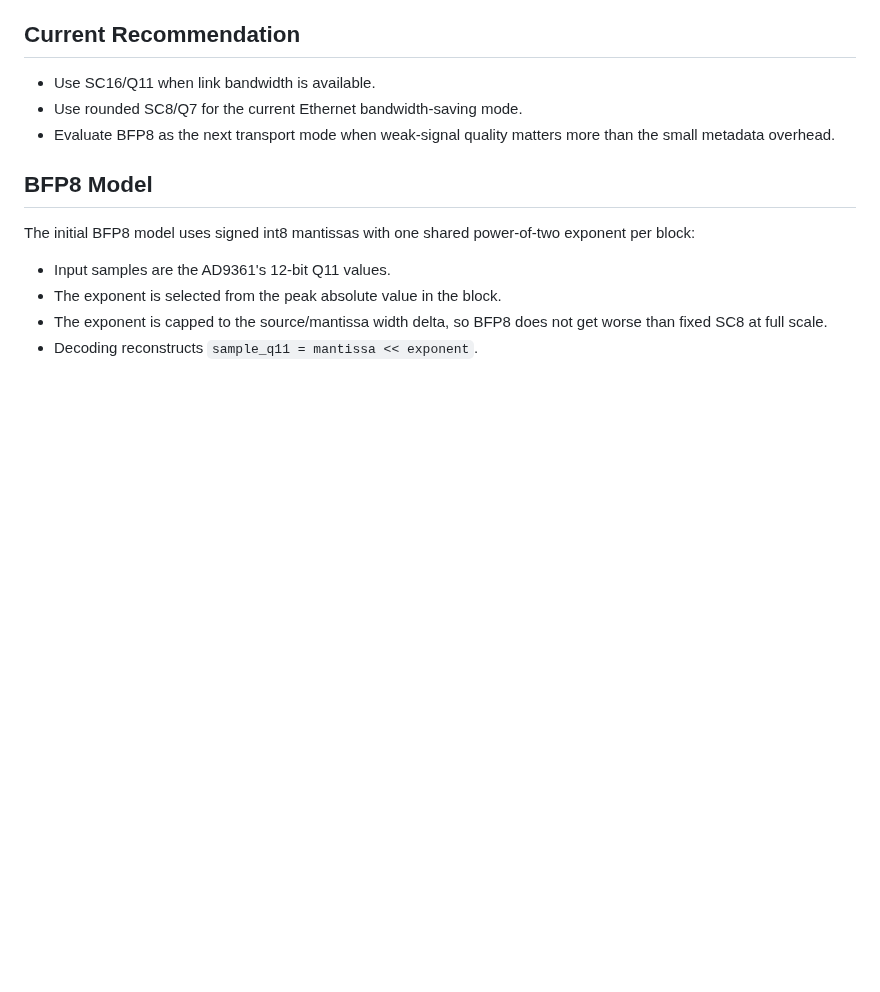
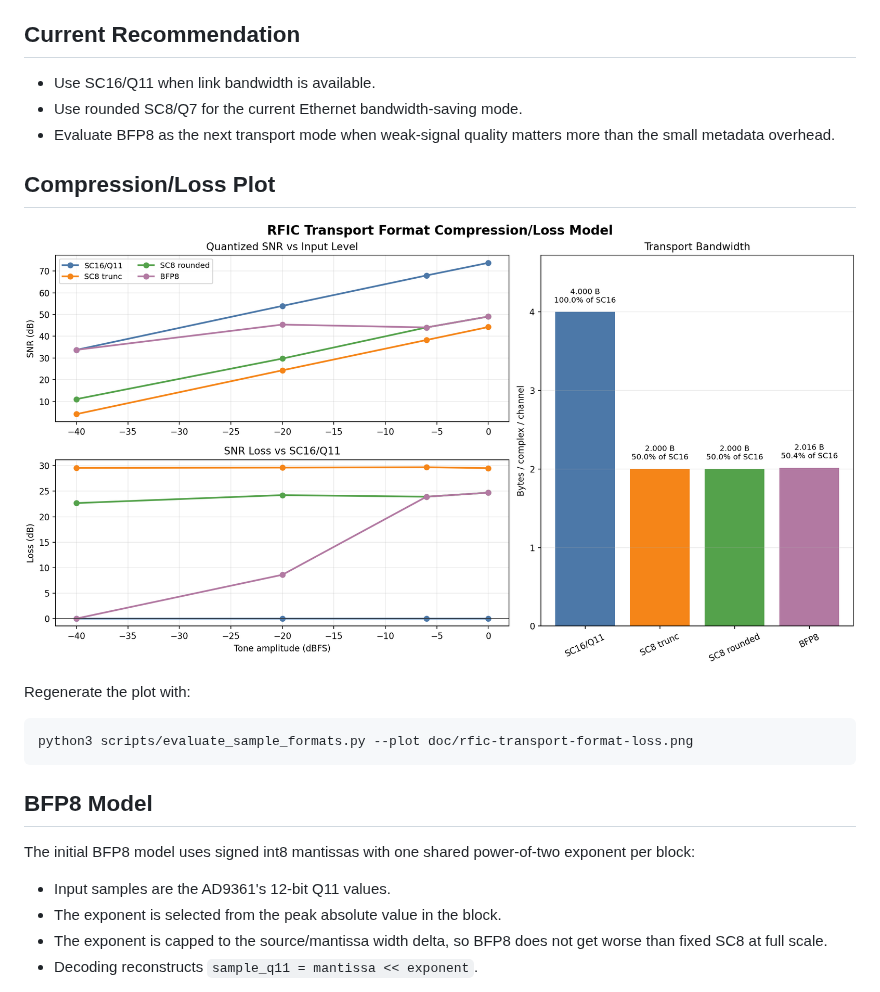
Before and after one commit to enjoy-digital/litex_m2sdr, a Markdown page: doc/rfic-transport-formats.md, the part around the change. GitHub-like rendering; pictures changed too: doc/rfic-transport-format-loss.png (added); blank space fills up the shorter version.

````diff
--- a/doc/rfic-transport-formats.md
+++ b/doc/rfic-transport-formats.md
@@ -7,6 +7,16 @@ LiteX-M2SDR keeps the AD9361 LVDS interface in its native 12-bit two's-complemen
 - Use SC16/Q11 when link bandwidth is available.
 - Use rounded SC8/Q7 for the current Ethernet bandwidth-saving mode.
 - Evaluate BFP8 as the next transport mode when weak-signal quality matters more than the small metadata overhead.
+
+## Compression/Loss Plot
+
+![RFIC transport format compression and SNR loss](rfic-transport-format-loss.png)
+
+Regenerate the plot with:
+
+```sh
+python3 scripts/evaluate_sample_formats.py --plot doc/rfic-transport-format-loss.png
+```
 
 ## BFP8 Model
 
````
Also changed, not shown: 2 other files.
